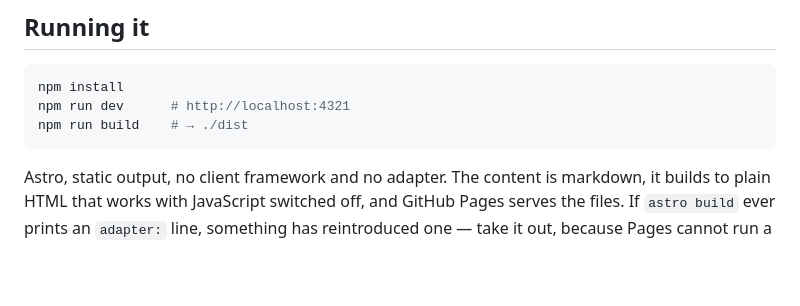
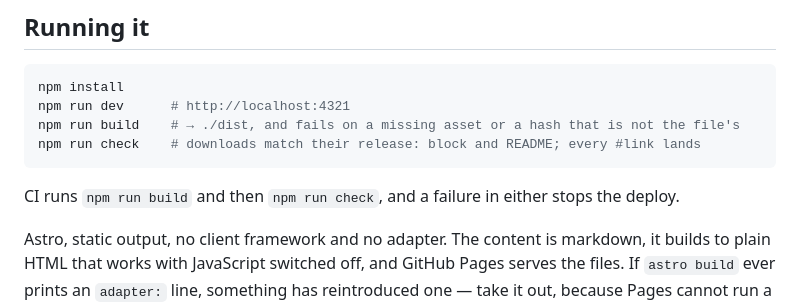
Before and after one commit to itsdoubleem/itsdoubleem.github.io, a Markdown page: README.md, the part around one of its changes. Drawn GitHub-style; blank space fills up the shorter version.

````diff
--- a/README.md
+++ b/README.md
@@ -73,8 +73,11 @@ guide: the reader assumes they are the one who is lost.
 ```bash
 npm install
 npm run dev      # http://localhost:4321
-npm run build    # → ./dist
+npm run build    # → ./dist, and fails on a missing asset or a hash that is not the file's
+npm run check    # downloads match their release: block and README; every #link lands
 ```
+
+CI runs `npm run build` and then `npm run check`, and a failure in either stops the deploy.
 
 Astro, static output, no client framework and no adapter. The content is markdown, it
 builds to plain HTML that works with JavaScript switched off, and GitHub Pages serves the
````
Also changed, not shown: other parts of README.md (+74 -1 lines).
